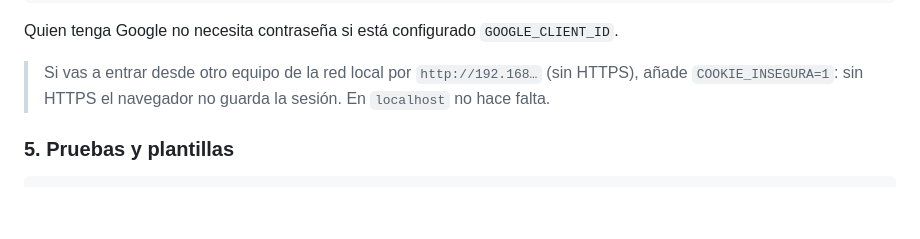
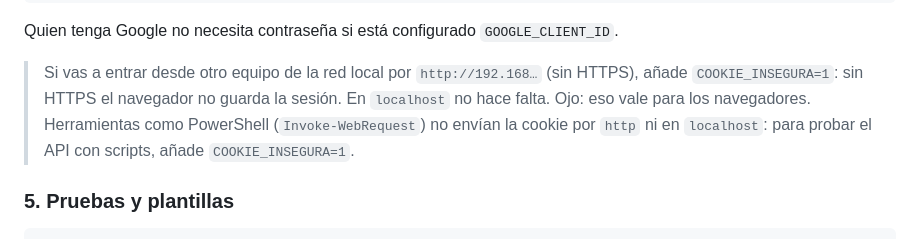
Before and after one commit to joao1975-rgb/centauroads-links, a Markdown page: README.md, the part around the change. Drawn GitHub-style; blank space fills up the shorter version.

Commit message:
docs(readme): la cookie en localhost vale para navegadores, no para PowerShell
Visto siguiendo el README al pie de la letra: Chrome entra sin COOKIE_INSEGURA; Invoke-WebRequest no.

Co-Authored-By: Claude Opus 5.5 <noreply@anthropic.com>

```diff
--- a/README.md
+++ b/README.md
@@ -108,6 +108,8 @@ Quien tenga Google no necesita contraseña si está configurado `GOOGLE_CLIENT_I
 
 > Si vas a entrar desde otro equipo de la red local por `http://192.168…` (sin HTTPS), añade
 > `COOKIE_INSEGURA=1`: sin HTTPS el navegador no guarda la sesión. En `localhost` no hace falta.
+> Ojo: eso vale para los navegadores. Herramientas como PowerShell (`Invoke-WebRequest`) no envían
+> la cookie por `http` ni en `localhost`: para probar el API con scripts, añade `COOKIE_INSEGURA=1`.
 
 ### 5. Pruebas y plantillas
 
```
